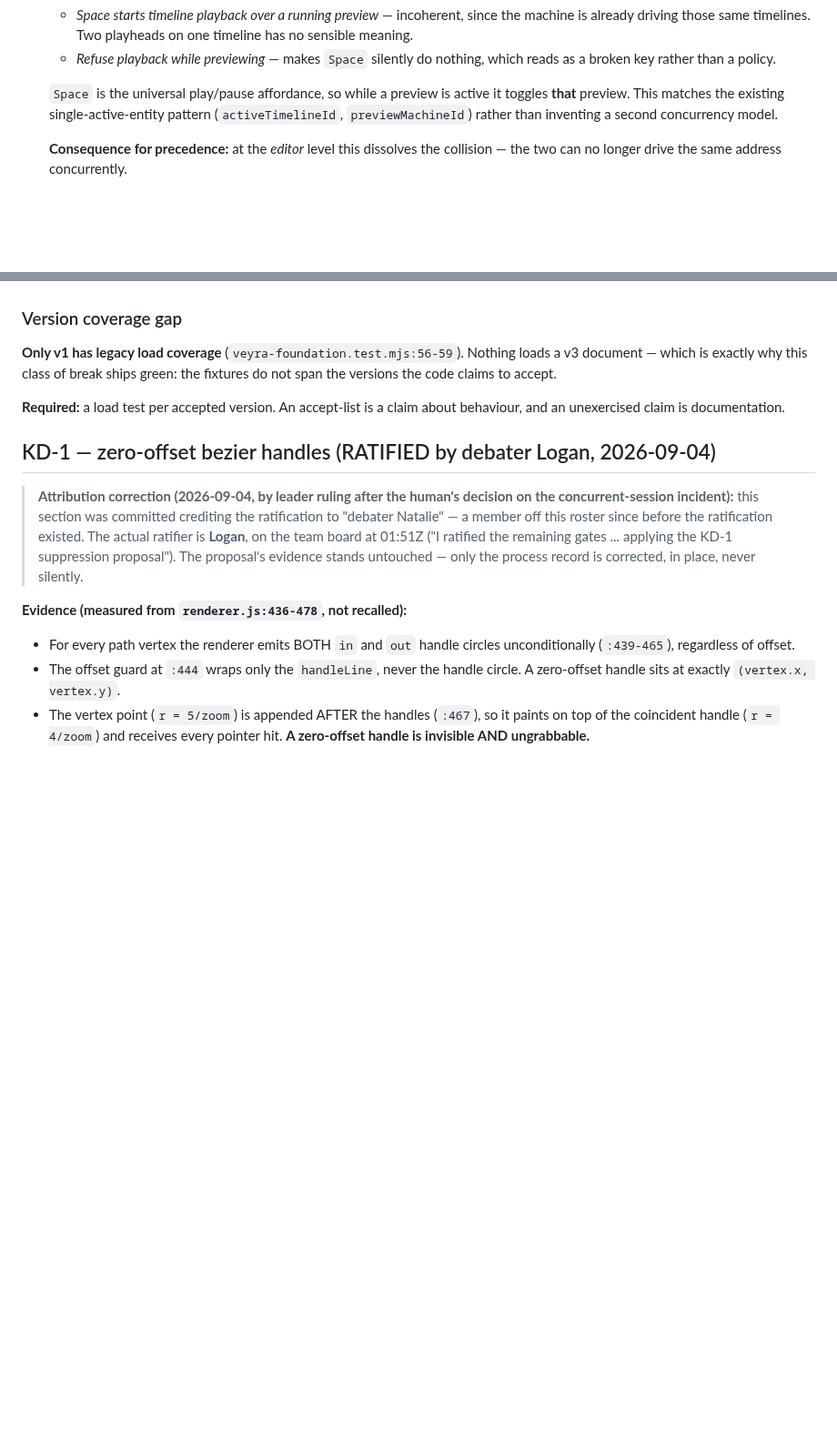
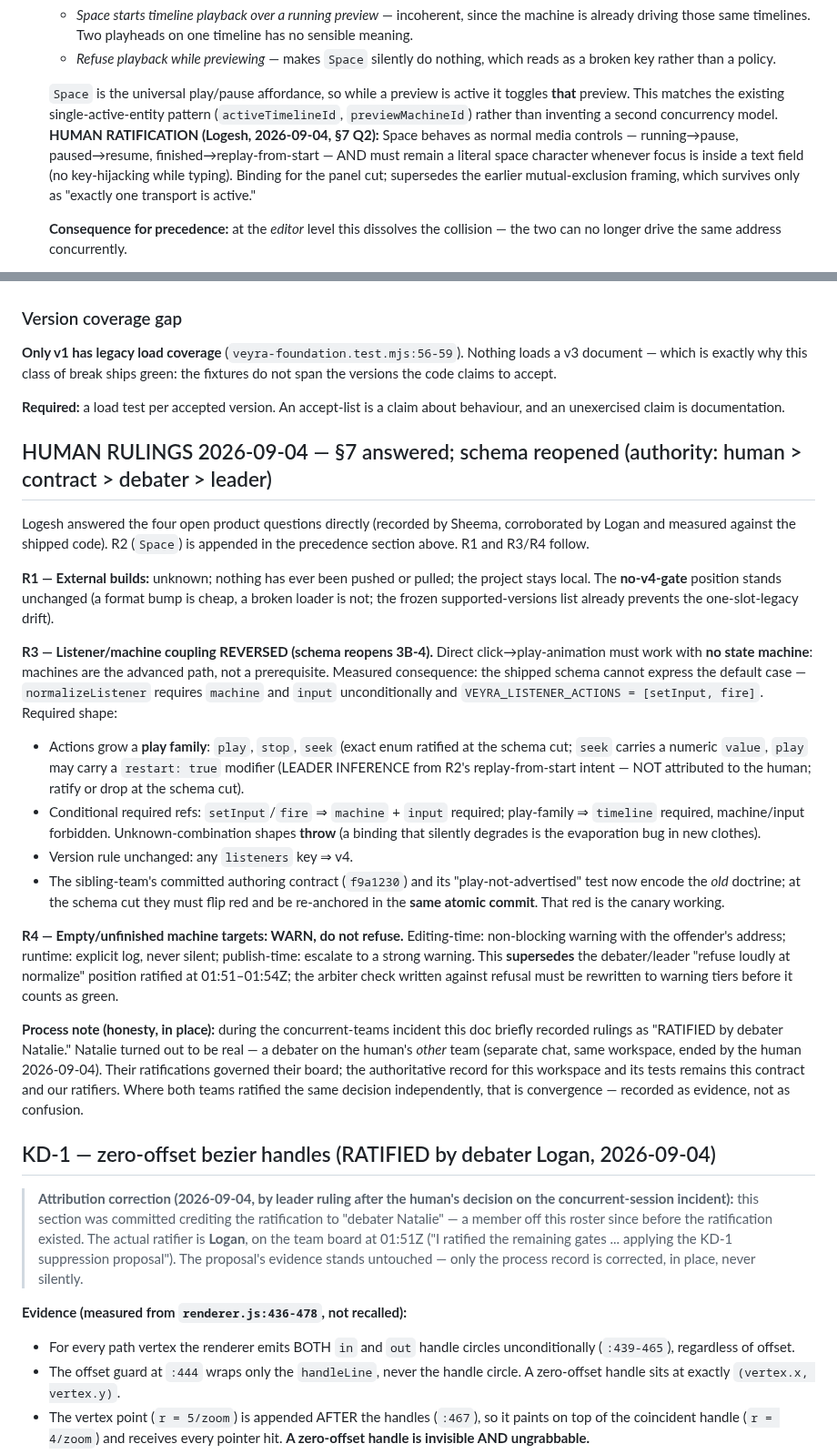
Before and after one commit to Logan17de/Rive_Rider, a Markdown page: docs/VEYRA_INTERACTION_SURFACE.md, 2 parts joined by grey strips. Shown at 91% size. Rendered like a GitHub page; blank space fills up the shorter version.

Commit message:
docs(contract): Q1 - record human rulings R1-R4 (Rev-7)
R2 Space=media transport + text-field focus guard (in-place, precedence section).
R1 no-v4-gate stands. R3 listener/machine coupling REVERSED: play/stop/seek
actions, conditional required refs, schema reopens 3B-4; sibling's f9a1230
authoring test is the sanctioned canary that flips red at the schema cut.
R4 empty targets: warn/edit, log/runtime, escalate/publish - supersedes the
01:51-54Z refuse-loudly ratifications. Natalie attribution honestly resolved:
real debater on the human's separate other-team chat, ended by the human today.
'restart:true' on play relabeled leader-inference, not human ruling (critic
pre-commit review caught the misattribution - fixed before commit).

```diff
--- a/docs/VEYRA_INTERACTION_SURFACE.md
+++ b/docs/VEYRA_INTERACTION_SURFACE.md
@@ -422,7 +422,7 @@ Requirements:
    `Space` is the universal play/pause affordance, so while a preview is active
    it toggles **that** preview. This matches the existing single-active-entity
    pattern (`activeTimelineId`, `previewMachineId`) rather than inventing a
-   second concurrency model.
+   second concurrency model. **HUMAN RATIFICATION (Logesh, 2026-09-04, §7 Q2):** Space behaves as normal media controls — running→pause, paused→resume, finished→replay-from-start — AND must remain a literal space character whenever focus is inside a text field (no key-hijacking while typing). Binding for the panel cut; supersedes the earlier mutual-exclusion framing, which survives only as "exactly one transport is active."
 
    **Consequence for precedence:** at the *editor* level this dissolves the
    collision — the two can no longer drive the same address concurrently.
@@ -731,6 +731,52 @@ fixtures do not span the versions the code claims to accept.
 **Required:** a load test per accepted version. An accept-list is a claim about
 behaviour, and an unexercised claim is documentation.
 
+## HUMAN RULINGS 2026-09-04 — §7 answered; schema reopened (authority: human > contract > debater > leader)
+
+Logesh answered the four open product questions directly (recorded by Sheema,
+corroborated by Logan and measured against the shipped code). R2 (`Space`) is
+appended in the precedence section above. R1 and R3/R4 follow.
+
+**R1 — External builds:** unknown; nothing has ever been pushed or pulled; the
+project stays local. The **no-v4-gate** position stands unchanged (a format bump
+is cheap, a broken loader is not; the frozen supported-versions list already
+prevents the one-slot-legacy drift).
+
+**R3 — Listener/machine coupling REVERSED (schema reopens 3B-4).** Direct
+click→play-animation must work with **no state machine**: machines are the
+advanced path, not a prerequisite. Measured consequence: the shipped schema
+cannot express the default case — `normalizeListener` requires `machine` and
+`input` unconditionally and `VEYRA_LISTENER_ACTIONS = [setInput, fire]`.
+Required shape:
+
+- Actions grow a **play family**: `play`, `stop`, `seek` (exact enum ratified at
+  the schema cut; `seek` carries a numeric `value`, `play` may carry a
+  `restart: true` modifier (LEADER INFERENCE from R2's replay-from-start intent — NOT attributed to the human; ratify or drop at the schema cut).
+- Conditional required refs: `setInput`/`fire` ⇒ `machine` + `input` required;
+  play-family ⇒ `timeline` required, machine/input forbidden. Unknown-combination
+  shapes **throw** (a binding that silently degrades is the evaporation bug in
+  new clothes).
+- Version rule unchanged: any `listeners` key ⇒ v4.
+- The sibling-team's committed authoring contract (`f9a1230`) and its
+  "play-not-advertised" test now encode the *old* doctrine; at the schema cut
+  they must flip red and be re-anchored in the **same atomic commit**. That red
+  is the canary working.
+
+**R4 — Empty/unfinished machine targets: WARN, do not refuse.** Editing-time:
+non-blocking warning with the offender's address; runtime: explicit log, never
+silent; publish-time: escalate to a strong warning. This **supersedes** the
+debater/leader "refuse loudly at normalize" position ratified at 01:51–01:54Z;
+the arbiter check written against refusal must be rewritten to warning tiers
+before it counts as green.
+
+**Process note (honesty, in place):** during the concurrent-teams incident this
+doc briefly recorded rulings as "RATIFIED by debater Natalie." Natalie turned
+out to be real — a debater on the human's *other* team (separate chat, same
+workspace, ended by the human 2026-09-04). Their ratifications governed their
+board; the authoritative record for this workspace and its tests remains this
+contract and our ratifiers. Where both teams ratified the same decision
+independently, that is convergence — recorded as evidence, not as confusion.
+
 ## KD-1 — zero-offset bezier handles (RATIFIED by debater Logan, 2026-09-04)
 
 > **Attribution correction (2026-09-04, by leader ruling after the human's
```
